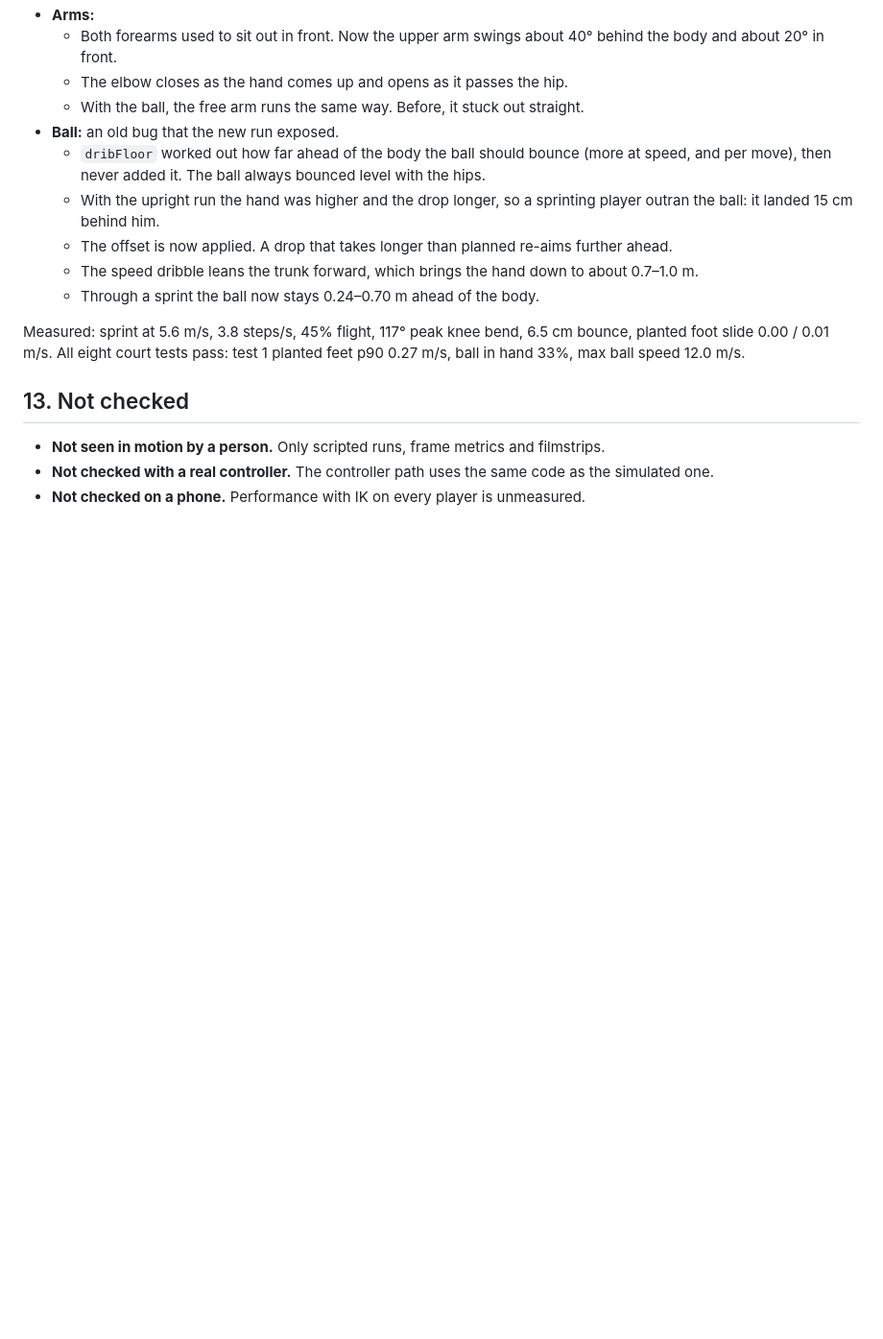
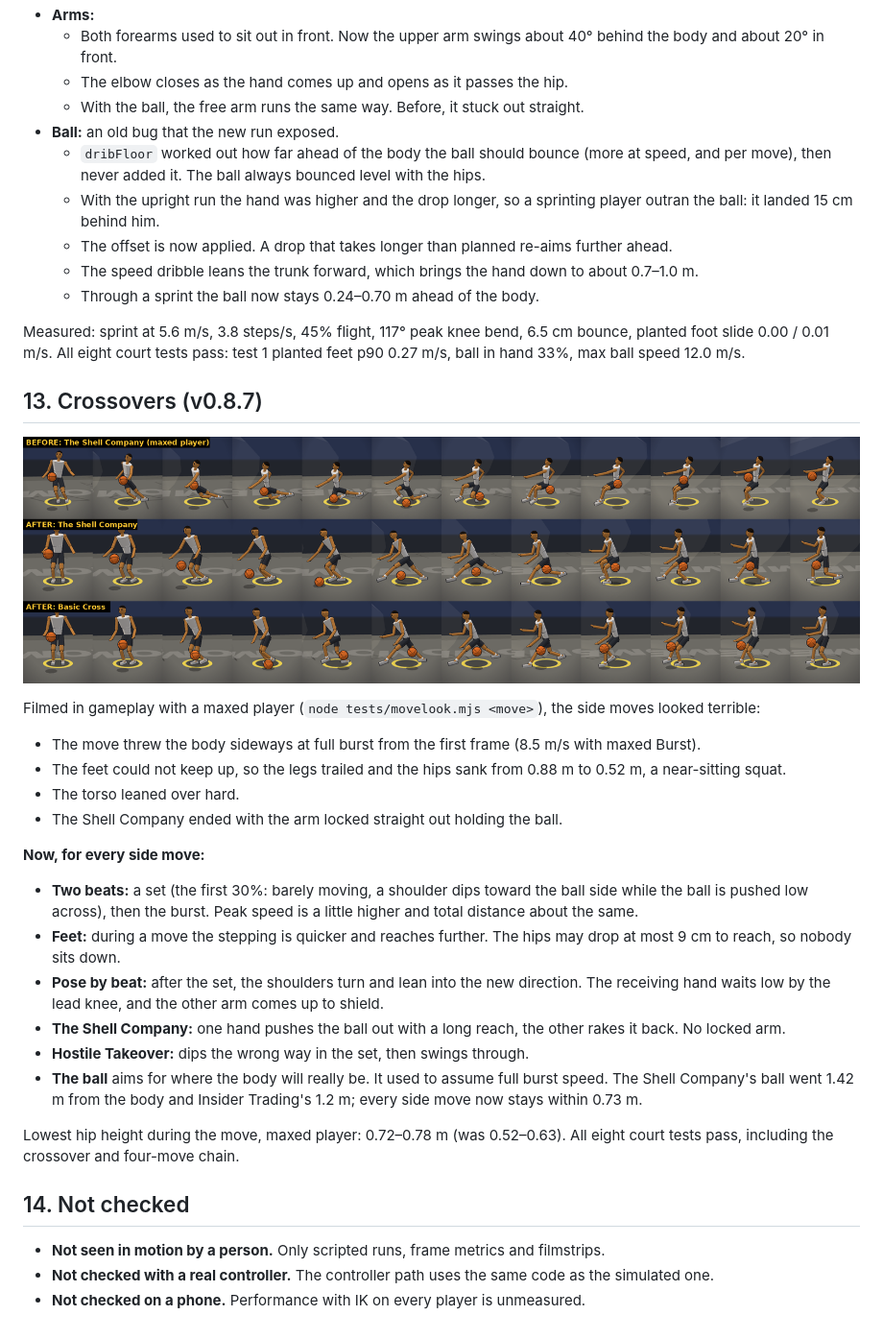
Before and after one commit to northcoaststudioswill-hub/Game, a Markdown page: gotnext/docs/ANIMATION.md, the part around the change. Shown at 96% size. Rendered like a GitHub page; pictures changed too: gotnext/docs/img/crossover.png (added); blank space fills up the shorter version.

```diff
--- a/gotnext/docs/ANIMATION.md
+++ b/gotnext/docs/ANIMATION.md
@@ -427,7 +427,32 @@ Feedback on v0.8.4: it still read as a power stomp, the arms were strange, and t
 Measured: sprint at 5.6 m/s, 3.8 steps/s, 45% flight, 117° peak knee bend, 6.5 cm bounce, planted foot slide 0.00 /
 0.01 m/s. All eight court tests pass: test 1 planted feet p90 0.27 m/s, ball in hand 33%, max ball speed 12.0 m/s.
 
-## 13. Not checked
+## 13. Crossovers (v0.8.7)
+
+![Crossover before and after](img/crossover.png)
+
+Filmed in gameplay with a maxed player (`node tests/movelook.mjs <move>`), the side moves looked terrible:
+- The move threw the body sideways at full burst from the first frame (8.5 m/s with maxed Burst).
+- The feet could not keep up, so the legs trailed and the hips sank from 0.88 m to 0.52 m, a near-sitting squat.
+- The torso leaned over hard.
+- The Shell Company ended with the arm locked straight out holding the ball.
+
+**Now, for every side move:**
+- **Two beats:** a set (the first 30%: barely moving, a shoulder dips toward the ball side while the ball is pushed low
+  across), then the burst. Peak speed is a little higher and total distance about the same.
+- **Feet:** during a move the stepping is quicker and reaches further. The hips may drop at most 9 cm to reach, so
+  nobody sits down.
+- **Pose by beat:** after the set, the shoulders turn and lean into the new direction. The receiving hand waits low by
+  the lead knee, and the other arm comes up to shield.
+- **The Shell Company:** one hand pushes the ball out with a long reach, the other rakes it back. No locked arm.
+- **Hostile Takeover:** dips the wrong way in the set, then swings through.
+- **The ball** aims for where the body will really be. It used to assume full burst speed. The Shell Company's ball
+  went 1.42 m from the body and Insider Trading's 1.2 m; every side move now stays within 0.73 m.
+
+Lowest hip height during the move, maxed player: 0.72–0.78 m (was 0.52–0.63). All eight court tests pass, including the
+crossover and four-move chain.
+
+## 14. Not checked
 
 - **Not seen in motion by a person.** Only scripted runs, frame metrics and filmstrips.
 - **Not checked with a real controller.** The controller path uses the same code as the simulated one.
```
Also changed, not shown: 6 other files.
